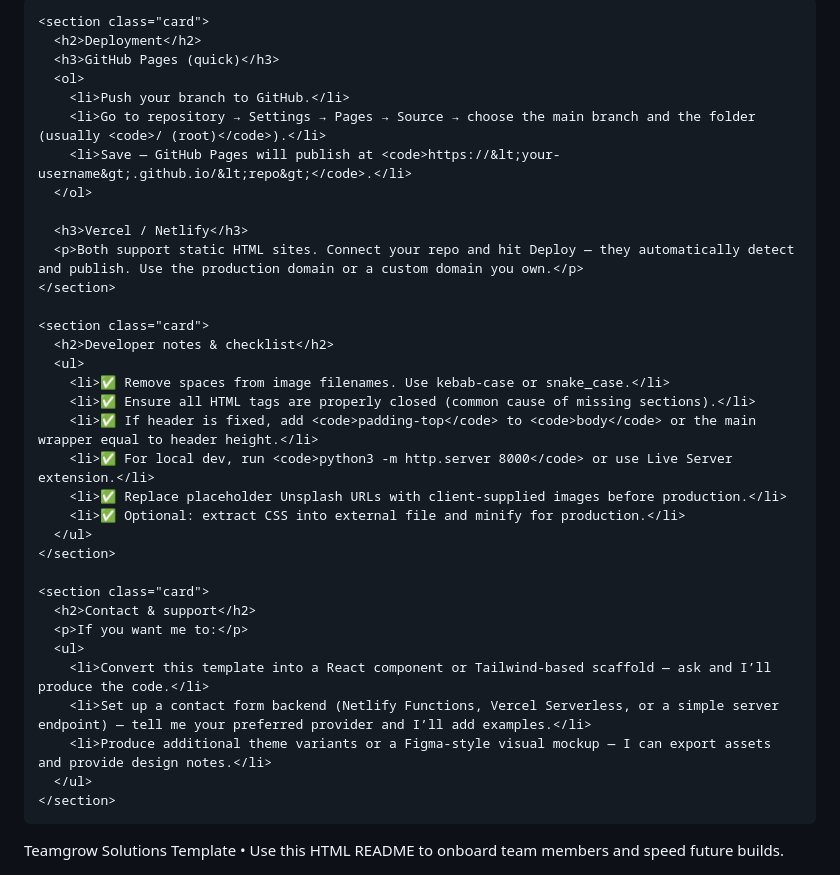
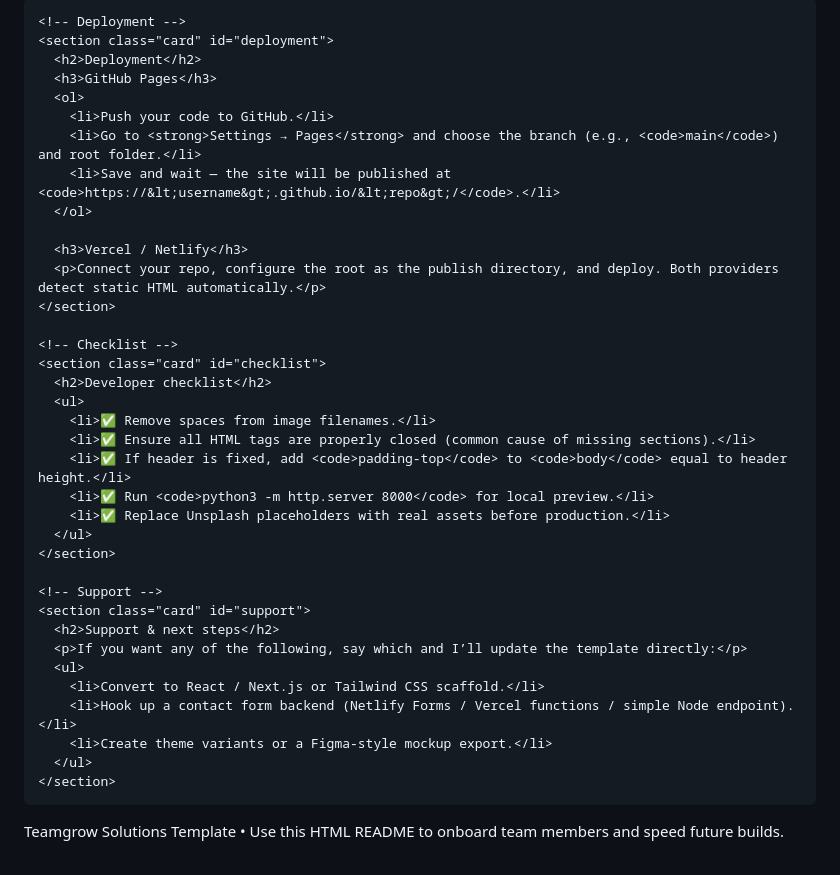
Before and after one commit to JoeD-py/HR-website-, a Markdown page: README.md, the part around one of its changes. Rendered like a GitHub page.

````diff
--- a/README.md
+++ b/README.md
@@ -161,40 +147,40 @@ Produce accessible HTML/CSS with minimal JS and clear comments for handoff." </c
 
-```
-<section class="card">
-  <h2>Deployment</h2>
-  <h3>GitHub Pages (quick)</h3>
-  <ol>
-    <li>Push your branch to GitHub.</li>
-    <li>Go to repository → Settings → Pages → Source → choose the main branch and the folder (usually <code>/ (root)</code>).</li>
-    <li>Save — GitHub Pages will publish at <code>https://&lt;your-username&gt;.github.io/&lt;repo&gt;</code>.</li>
-  </ol>
+    <!-- Deployment -->
+    <section class="card" id="deployment">
+      <h2>Deployment</h2>
+      <h3>GitHub Pages</h3>
+      <ol>
+        <li>Push your code to GitHub.</li>
+        <li>Go to <strong>Settings → Pages</strong> and choose the branch (e.g., <code>main</code>) and root folder.</li>
+        <li>Save and wait — the site will be published at <code>https://&lt;username&gt;.github.io/&lt;repo&gt;/</code>.</li>
+      </ol>
 
-  <h3>Vercel / Netlify</h3>
-  <p>Both support static HTML sites. Connect your repo and hit Deploy — they automatically detect and publish. Use the production domain or a custom domain you own.</p>
-</section>
+      <h3>Vercel / Netlify</h3>
+      <p>Connect your repo, configure the root as the publish directory, and deploy. Both providers detect static HTML automatically.</p>
+    </section>
 
-<section class="card">
-  <h2>Developer notes & checklist</h2>
-  <ul>
-    <li>✅ Remove spaces from image filenames. Use kebab-case or snake_case.</li>
-    <li>✅ Ensure all HTML tags are properly closed (common cause of missing sections).</li>
-    <li>✅ If header is fixed, add <code>padding-top</code> to <code>body</code> or the main wrapper equal to header height.</li>
-    <li>✅ For local dev, run <code>python3 -m http.server 8000</code> or use Live Server extension.</li>
-    <li>✅ Replace placeholder Unsplash URLs with client-supplied images before production.</li>
-    <li>✅ Optional: extract CSS into external file and minify for production.</li>
-  </ul>
-</section>
+    <!-- Checklist -->
+    <section class="card" id="checklist">
+      <h2>Developer checklist</h2>
+      <ul>
+        <li>✅ Remove spaces from image filenames.</li>
+        <li>✅ Ensure all HTML tags are properly closed (common cause of missing sections).</li>
+        <li>✅ If header is fixed, add <code>padding-top</code> to <code>body</code> equal to header height.</li>
+        <li>✅ Run <code>python3 -m http.server 8000</code> for local preview.</li>
+        <li>✅ Replace Unsplash placeholders with real assets before production.</li>
+      </ul>
+    </section>
 
-<section class="card">
-  <h2>Contact & support</h2>
-  <p>If you want me to:</p>
-  <ul>
-    <li>Convert this template into a React component or Tailwind-based scaffold — ask and I’ll produce the code.</li>
-    <li>Set up a contact form backend (Netlify Functions, Vercel Serverless, or a simple server endpoint) — tell me your preferred provider and I’ll add examples.</li>
-    <li>Produce additional theme variants or a Figma-style visual mockup — I can export assets and provide design notes.</li>
-  </ul>
-</section>
-```
+    <!-- Support -->
+    <section class="card" id="support">
+      <h2>Support & next steps</h2>
+      <p>If you want any of the following, say which and I’ll update the template directly:</p>
+      <ul>
+        <li>Convert to React / Next.js or Tailwind CSS scaffold.</li>
+        <li>Hook up a contact form backend (Netlify Forms / Vercel functions / simple Node endpoint).</li>
+        <li>Create theme variants or a Figma-style mockup export.</li>
+      </ul>
+    </section>
 
   </main>
 
````
Also changed, not shown: other parts of README.md (+98 -112 lines).
